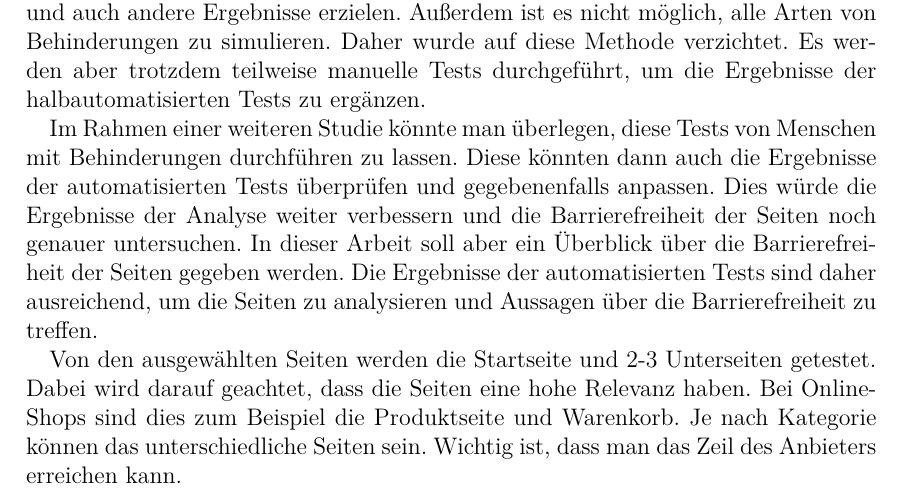
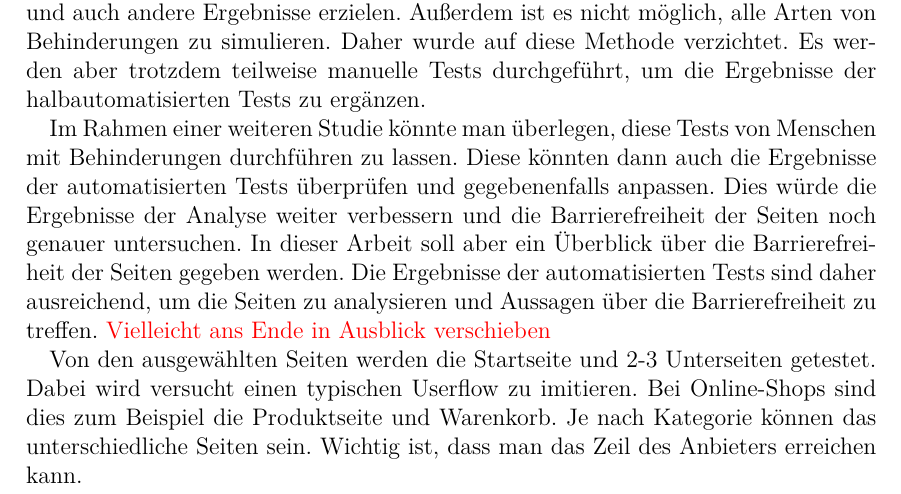
Before and after one commit to mcfiet/bachelor-thesis, a LaTeX thesis (thesis/main.tex, which reads thesis/chapters/03_analyse-bestandsseiten.tex): part of page 21 of 58, cut so that both start at the same text. Compiled offline with pdfLaTeX.

Commit message:
Update Methodik der Analyse - website userflow

```diff
--- a/thesis/chapters/03_analyse-bestandsseiten.tex
+++ b/thesis/chapters/03_analyse-bestandsseiten.tex
@@ -50,8 +50,9 @@ Zusätzlich werden die Seiten halbautomatisiert getestet. Axe-Dev-Tools bietet d
 Auf ein vollständiges manuelles Testen der Seiten mithilfe von Screenreadern wurde verzichtet, da in den Vorgesprächen mit den verschiedenen Verbänden und Institutionen schon darauf hingewiesen wurde, dass ein Mensch ohne Beeinträchtigung nicht in der Lage ist, die Seiten so zu testen, wie es ein Mensch mit Behinderung tun würde. Daher würde man an so eine Durchführung ganz anders herangehen und auch andere Ergebnisse erzielen. Außerdem ist es nicht möglich, alle Arten von Behinderungen zu simulieren. Daher wurde auf diese Methode verzichtet. Es werden aber trotzdem teilweise manuelle Tests durchgeführt, um die Ergebnisse der halbautomatisierten Tests zu ergänzen.
 
 Im Rahmen einer weiteren Studie könnte man überlegen, diese Tests von Menschen mit Behinderungen durchführen zu lassen. Diese könnten dann auch die Ergebnisse der automatisierten Tests überprüfen und gegebenenfalls anpassen. Dies würde die Ergebnisse der Analyse weiter verbessern und die Barrierefreiheit der Seiten noch genauer untersuchen. In dieser Arbeit soll aber ein Überblick über die Barrierefreiheit der Seiten gegeben werden. Die Ergebnisse der automatisierten Tests sind daher ausreichend, um die Seiten zu analysieren und Aussagen über die Barrierefreiheit zu treffen.
+\textcolor{red}{{Vielleicht ans Ende in Ausblick verschieben}}
 
-Von den ausgewählten Seiten werden die Startseite und 2-3 Unterseiten getestet. Dabei wird darauf geachtet, dass die Seiten eine hohe Relevanz haben. Bei Online-Shops sind dies zum Beispiel die Produktseite und Warenkorb. Je nach Kategorie können das unterschiedliche Seiten sein. Wichtig ist, dass man das Zeil des Anbieters erreichen kann.
+Von den ausgewählten Seiten werden die Startseite und 2-3 Unterseiten getestet. Dabei wird versucht einen typischen Userflow zu imitieren. Bei Online-Shops sind dies zum Beispiel die Produktseite und Warenkorb. Je nach Kategorie können das unterschiedliche Seiten sein. Wichtig ist, dass man das Zeil des Anbieters erreichen kann.
 
 \section{Ergebnisse der Tests}
 \subsection{Analyse Sparkasse}
```
Also changed, not shown: thesis/chapters/03_analyse-bestandsseiten.tex (2 more changed lines).
